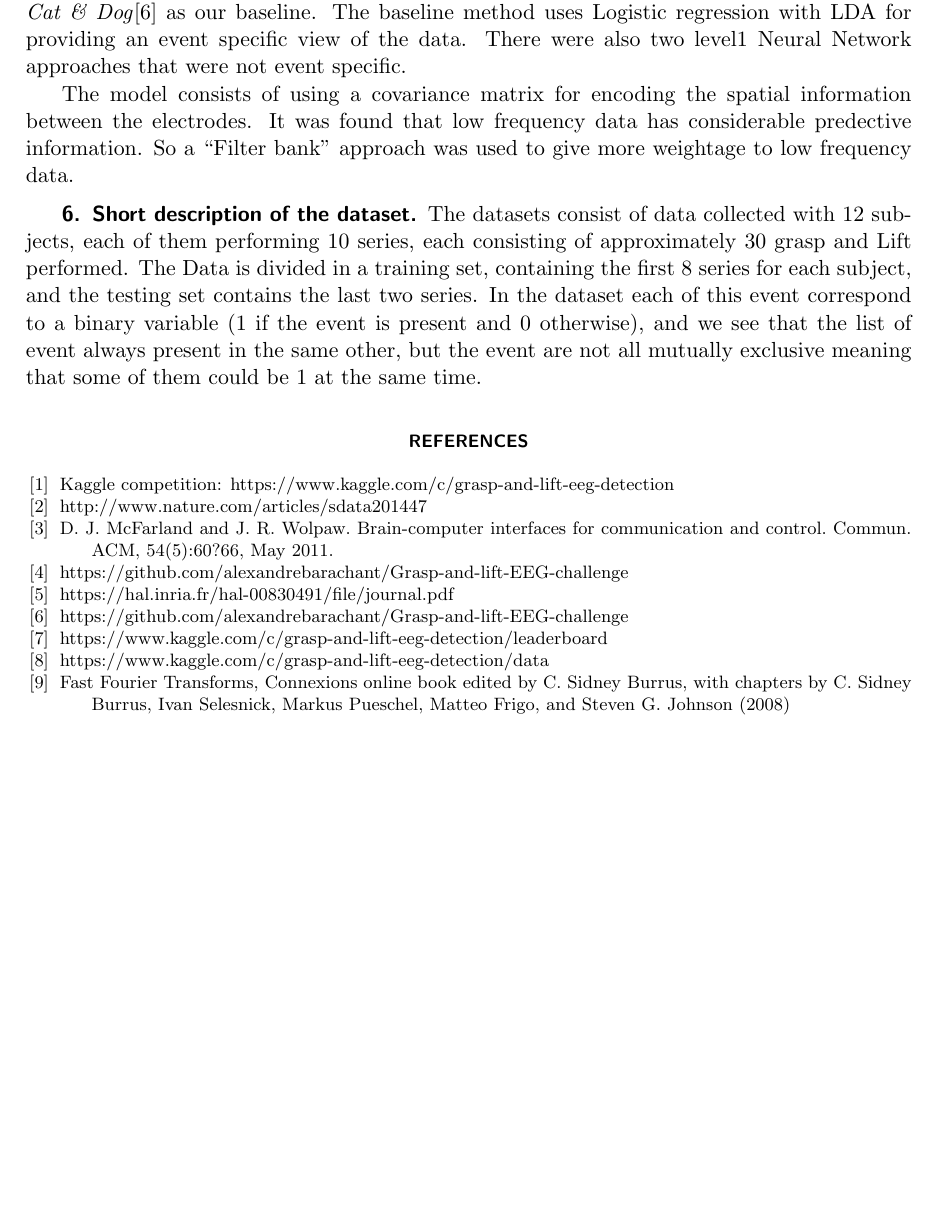
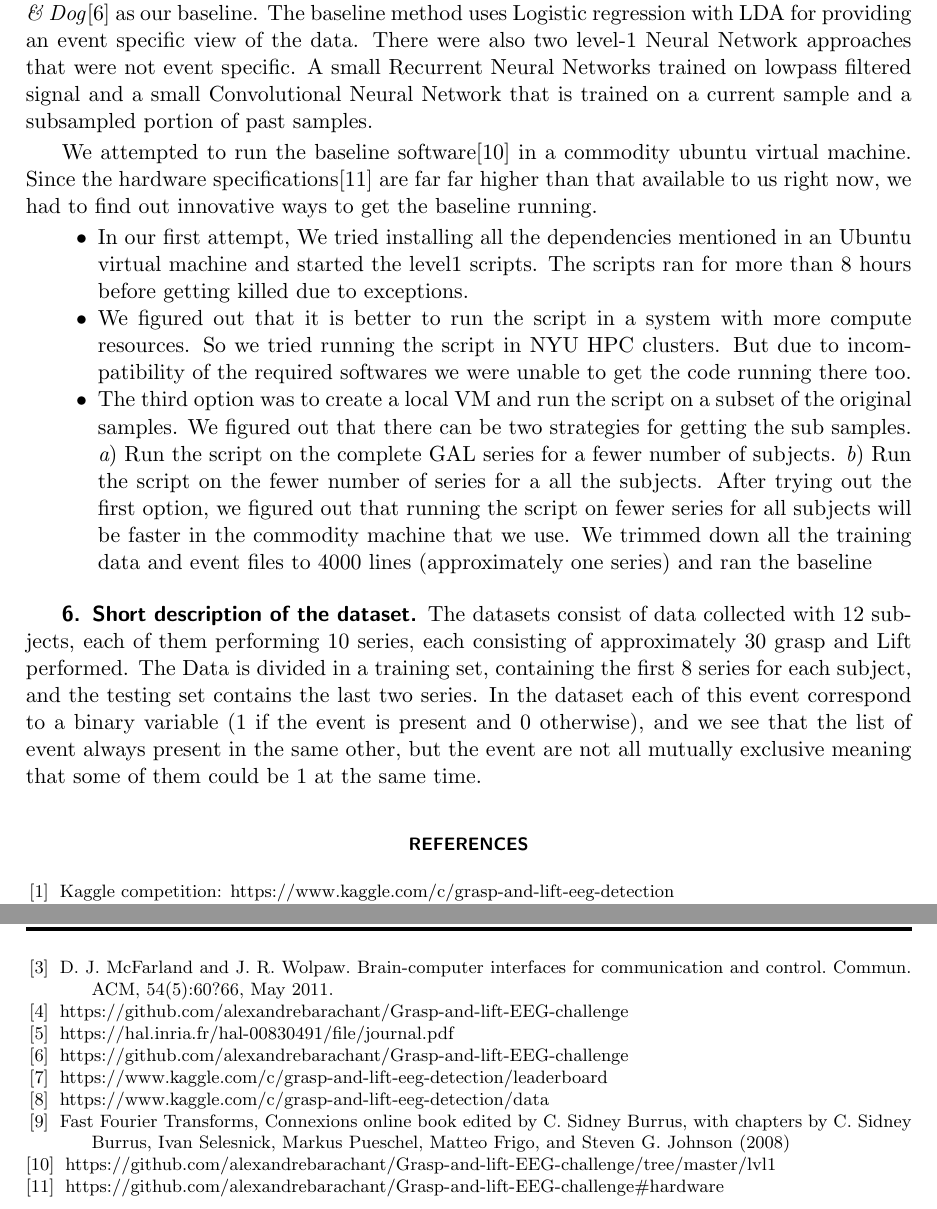
Before and after one commit to mc3784/Computational-Machine-Learning-, a LaTeX paper (ProjectProposal/ProjectProposal.tex): part of page 3 of 3 before the commit and two parts of pages 3 and 4 of 4 after it, the two joined at a grey line, cut so that both start at the same text, the shorter picture padded with empty space. Compiled offline with pdfLaTeX.

Commit message:
changes for baseline

```diff
--- a/ProjectProposal/ProjectProposal.tex
+++ b/ProjectProposal/ProjectProposal.tex
@@ -1,5 +1,6 @@
 \documentclass[final,leqno,onefignum,onetabnum]{siamltexmm}
 \usepackage{amsmath}
+\usepackage{paralist}
 
 \title{Project proposal: Grasp-and-Lift EEG Detection\thanks{From a Kaggle competition}}
 
@@ -89,11 +90,22 @@ The algorithm used in the baseline consists of two main approaches. The first on
 
 
 \section{Baseline method, algorithm, software}
-%(including relevant bibliographic references/urls)
 We consider the scripts with most accurate results in the Kaggle competition for baseline\cite{kaggleleaderboard}.  We use the first level implementation by \textit{Cat \& Dog}\cite{kagglewinners} as our baseline.
-The baseline method uses Logistic regression with LDA for providing an event specific view of the data.  There were also two level1 Neural Network approaches that were not event specific.
+The baseline method uses Logistic regression with LDA for providing an event specific view of the data.  There were also two level-1 Neural Network approaches that were not event specific.
+A small Recurrent Neural Networks trained on lowpass filtered signal and a small Convolutional Neural Network that is trained on a current sample and a subsampled portion of past samples.
 
-The model consists of using a covariance matrix for encoding the spatial information between the electrodes.  It was found that low frequency data has considerable predective information.  So a ``Filter bank'' approach was used to give more weightage to low frequency data.
+We attempted to run the baseline software\cite{baselineSoftware} in a commodity ubuntu virtual machine.  Since the hardware specifications\cite{hardwarespecifications} are far far higher than that available to us right now, we had to find out innovative ways to get the baseline running.
+
+\begin{itemize}
+  \item In our first attempt, We tried installing all the dependencies mentioned in an Ubuntu virtual machine and started the level1 scripts.  The scripts ran for more than 8 hours before getting killed due to exceptions.
+  \item We figured out that it is better to run the script in a system with more compute resources.  So we tried running the script in NYU HPC clusters.  But due to incompatibility of the required softwares we were unable to get the code running there too.
+  \item The third option was to create a local VM and run the script on a subset of the original samples.  We figured out that there can be two strategies for getting the sub samples.
+    \begin{inparaenum}[\itshape a\upshape)]
+      \item Run the script on the complete GAL series for a fewer number of subjects.
+      \item Run the script on the fewer number of series for a all the subjects.
+    \end{inparaenum}
+    After trying out the first option, we figured out that running the script on fewer series for all subjects will be faster in the commodity machine that we use.  We trimmed down all the training data and event files to 4000 lines (approximately one series) and ran the baseline
+\end{itemize}
 
 \section{Short description of the dataset}
 The  datasets consist of data collected with 12 subjects, each of them performing 10 series, each consisting of approximately 30 grasp and Lift performed. The Data is divided in a  training set, containing the first 8 series for each subject, and  the testing set contains the last two series.
@@ -108,8 +120,9 @@ In the dataset each of this event correspond to a binary variable (1 if the even
   \bibitem{kagglewinners}https://github.com/alexandrebarachant/Grasp-and-lift-EEG-challenge
   \bibitem{kaggleleaderboard}https://www.kaggle.com/c/grasp-and-lift-eeg-detection/leaderboard
   \bibitem{kaggledata}https://www.kaggle.com/c/grasp-and-lift-eeg-detection/data
-
   \bibitem{FFT}Fast Fourier Transforms, Connexions online book edited by C. Sidney Burrus, with chapters by C. Sidney Burrus, Ivan Selesnick, Markus Pueschel, Matteo Frigo, and Steven G. Johnson (2008)
+  \bibitem{baselineSoftware} https://github.com/alexandrebarachant/Grasp-and-lift-EEG-challenge/tree/master/lvl1
+  \bibitem{hardwarespecifications} https://github.com/alexandrebarachant/Grasp-and-lift-EEG-challenge\#hardware
 \end{thebibliography}
 
 
```
